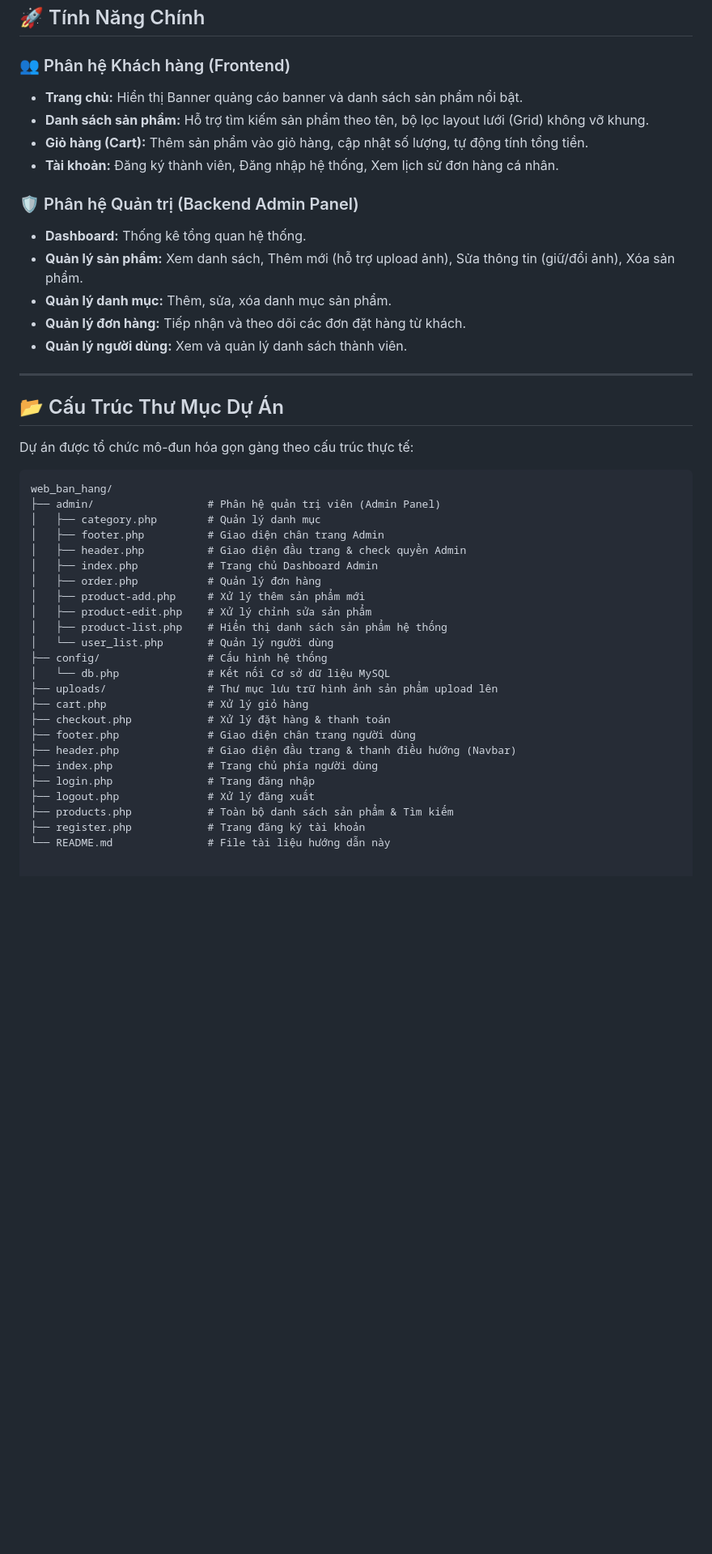
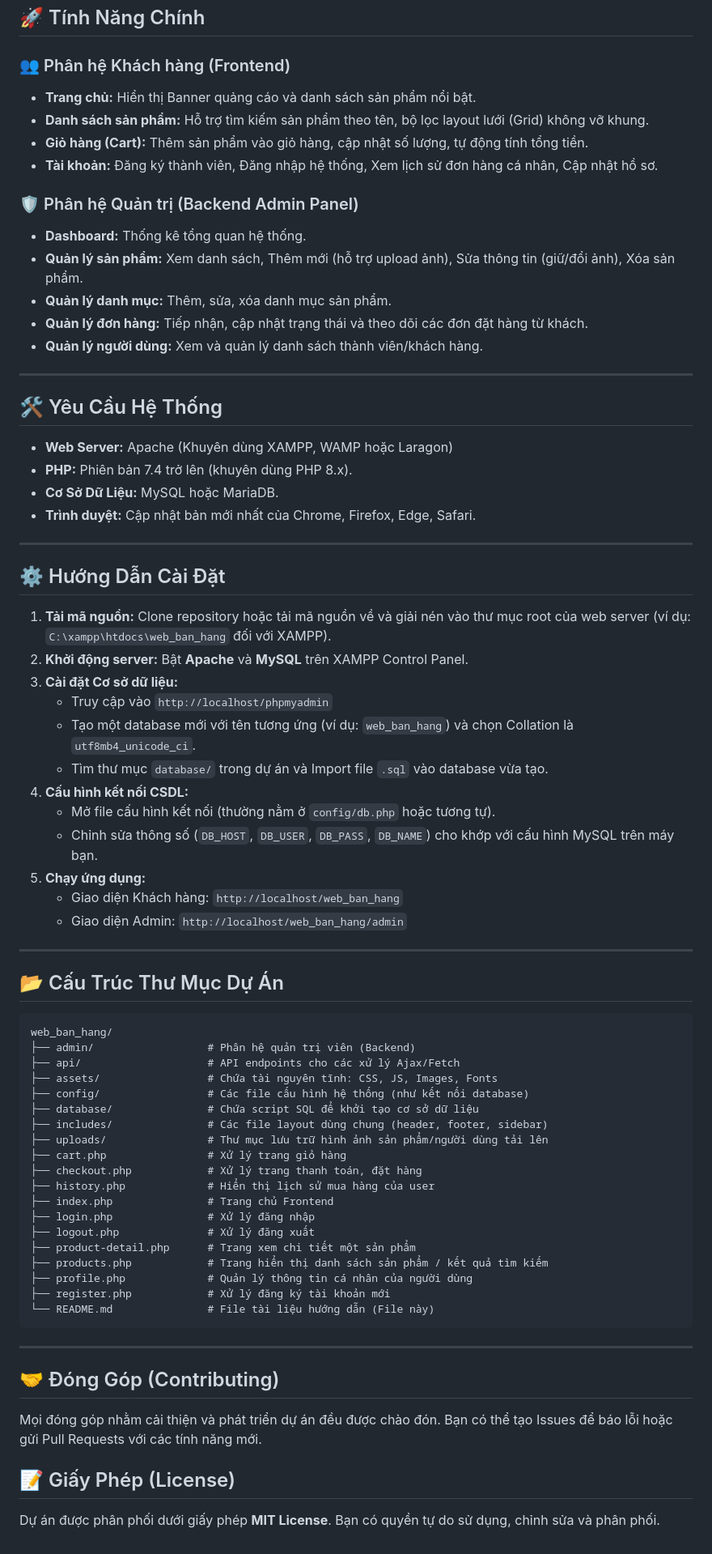
Before and after one commit to HoangLN714/LTW_Web_ban_hang, a Markdown page: README.md, the part around the change. Shown at 81% size. Drawn GitHub-style; blank space fills up the shorter version.

````diff
--- a/README.md
+++ b/README.md
@@ -7,46 +7,74 @@ Website bán hàng trực tuyến được xây dựng bằng ngôn ngữ **PHP
 ## 🚀 Tính Năng Chính
 
 ### 👥 Phân hệ Khách hàng (Frontend)
-* **Trang chủ:** Hiển thị Banner quảng cáo banner và danh sách sản phẩm nổi bật.
+* **Trang chủ:** Hiển thị Banner quảng cáo và danh sách sản phẩm nổi bật.
 * **Danh sách sản phẩm:** Hỗ trợ tìm kiếm sản phẩm theo tên, bộ lọc layout lưới (Grid) không vỡ khung.
 * **Giỏ hàng (Cart):** Thêm sản phẩm vào giỏ hàng, cập nhật số lượng, tự động tính tổng tiền.
-* **Tài khoản:** Đăng ký thành viên, Đăng nhập hệ thống, Xem lịch sử đơn hàng cá nhân.
+* **Tài khoản:** Đăng ký thành viên, Đăng nhập hệ thống, Xem lịch sử đơn hàng cá nhân, Cập nhật hồ sơ.
 
 ### 🛡️ Phân hệ Quản trị (Backend Admin Panel)
 * **Dashboard:** Thống kê tổng quan hệ thống.
 * **Quản lý sản phẩm:** Xem danh sách, Thêm mới (hỗ trợ upload ảnh), Sửa thông tin (giữ/đổi ảnh), Xóa sản phẩm.
 * **Quản lý danh mục:** Thêm, sửa, xóa danh mục sản phẩm.
-* **Quản lý đơn hàng:** Tiếp nhận và theo dõi các đơn đặt hàng từ khách.
-* **Quản lý người dùng:** Xem và quản lý danh sách thành viên.
+* **Quản lý đơn hàng:** Tiếp nhận, cập nhật trạng thái và theo dõi các đơn đặt hàng từ khách.
+* **Quản lý người dùng:** Xem và quản lý danh sách thành viên/khách hàng.
+
+---
+
+## 🛠 Yêu Cầu Hệ Thống
+
+* **Web Server:** Apache (Khuyên dùng XAMPP, WAMP hoặc Laragon)
+* **PHP:** Phiên bản 7.4 trở lên (khuyên dùng PHP 8.x).
+* **Cơ Sở Dữ Liệu:** MySQL hoặc MariaDB.
+* **Trình duyệt:** Cập nhật bản mới nhất của Chrome, Firefox, Edge, Safari.
+
+---
+
+## ⚙️ Hướng Dẫn Cài Đặt
+
+1. **Tải mã nguồn:** Clone repository hoặc tải mã nguồn về và giải nén vào thư mục root của web server (ví dụ: `C:\xampp\htdocs\web_ban_hang` đối với XAMPP).
+2. **Khởi động server:** Bật **Apache** và **MySQL** trên XAMPP Control Panel.
+3. **Cài đặt Cơ sở dữ liệu:**
+   - Truy cập vào `http://localhost/phpmyadmin`
+   - Tạo một database mới với tên tương ứng (ví dụ: `web_ban_hang`) và chọn Collation là `utf8mb4_unicode_ci`.
+   - Tìm thư mục `database/` trong dự án và Import file `.sql` vào database vừa tạo.
+4. **Cấu hình kết nối CSDL:**
+   - Mở file cấu hình kết nối (thường nằm ở `config/db.php` hoặc tương tự).
+   - Chỉnh sửa thông số (`DB_HOST`, `DB_USER`, `DB_PASS`, `DB_NAME`) cho khớp với cấu hình MySQL trên máy bạn.
+5. **Chạy ứng dụng:**
+   - Giao diện Khách hàng: `http://localhost/web_ban_hang`
+   - Giao diện Admin: `http://localhost/web_ban_hang/admin`
 
 ---
 
 ## 📂 Cấu Trúc Thư Mục Dự Án
 
-Dự án được tổ chức mô-đun hóa gọn gàng theo cấu trúc thực tế:
-
 ```text
 web_ban_hang/
-├── admin/                  # Phân hệ quản trị viên (Admin Panel)
-│   ├── category.php        # Quản lý danh mục
-│   ├── footer.php          # Giao diện chân trang Admin
-│   ├── header.php          # Giao diện đầu trang & check quyền Admin
-│   ├── index.php           # Trang chủ Dashboard Admin
-│   ├── order.php           # Quản lý đơn hàng
-│   ├── product-add.php     # Xử lý thêm sản phẩm mới
-│   ├── product-edit.php    # Xử lý chỉnh sửa sản phẩm
-│   ├── product-list.php    # Hiển thị danh sách sản phẩm hệ thống
-│   └── user_list.php       # Quản lý người dùng
-├── config/                 # Cấu hình hệ thống
-│   └── db.php              # Kết nối Cơ sở dữ liệu MySQL
-├── uploads/                # Thư mục lưu trữ hình ảnh sản phẩm upload lên
-├── cart.php                # Xử lý giỏ hàng
-├── checkout.php            # Xử lý đặt hàng & thanh toán
-├── footer.php              # Giao diện chân trang người dùng
-├── header.php              # Giao diện đầu trang & thanh điều hướng (Navbar)
-├── index.php               # Trang chủ phía người dùng
-├── login.php               # Trang đăng nhập
+├── admin/                  # Phân hệ quản trị viên (Backend)
+├── api/                    # API endpoints cho các xử lý Ajax/Fetch
+├── assets/                 # Chứa tài nguyên tĩnh: CSS, JS, Images, Fonts
+├── config/                 # Các file cấu hình hệ thống (như kết nối database)
+├── database/               # Chứa script SQL để khởi tạo cơ sở dữ liệu
+├── includes/               # Các file layout dùng chung (header, footer, sidebar)
+├── uploads/                # Thư mục lưu trữ hình ảnh sản phẩm/người dùng tải lên
+├── cart.php                # Xử lý trang giỏ hàng
+├── checkout.php            # Xử lý trang thanh toán, đặt hàng
+├── history.php             # Hiển thị lịch sử mua hàng của user
+├── index.php               # Trang chủ Frontend
+├── login.php               # Xử lý đăng nhập
 ├── logout.php              # Xử lý đăng xuất
-├── products.php            # Toàn bộ danh sách sản phẩm & Tìm kiếm
-├── register.php            # Trang đăng ký tài khoản
-└── README.md               # File tài liệu hướng dẫn này
+├── product-detail.php      # Trang xem chi tiết một sản phẩm
+├── products.php            # Trang hiển thị danh sách sản phẩm / kết quả tìm kiếm
+├── profile.php             # Quản lý thông tin cá nhân của người dùng
+├── register.php            # Xử lý đăng ký tài khoản mới
+└── README.md               # File tài liệu hướng dẫn (File này)
+```
+
+---
+
+## 🤝 Đóng Góp (Contributing)
+Mọi đóng góp nhằm cải thiện và phát triển dự án đều được chào đón. Bạn có thể tạo Issues để báo lỗi hoặc gửi Pull Requests với các tính năng mới.
+
+## 📝 Giấy Phép (License)
+Dự án được phân phối dưới giấy phép **MIT License**. Bạn có quyền tự do sử dụng, chỉnh sửa và phân phối.
````
